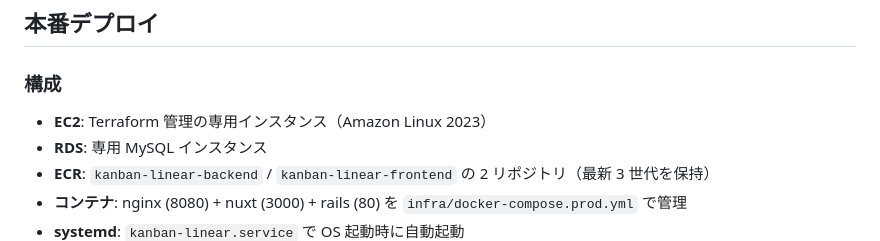
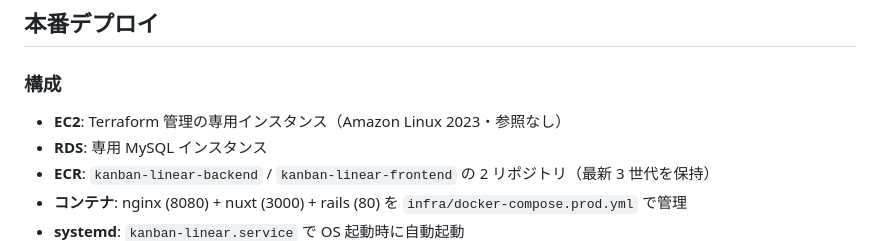
Before and after one commit to yukidaruma28/raisetech-beginnerfinal-project, a Markdown page: README.md, the part around the change. GitHub-like rendering.

Commit message:
Modify EC2 description in README
Updated EC2 description to include reference note.

```diff
--- a/README.md
+++ b/README.md
@@ -206,7 +206,7 @@ PR を作成すると以下が自動で走り、すべて green でないとマ
 
 ### 構成
 
-- **EC2**: Terraform 管理の専用インスタンス（Amazon Linux 2023）
+- **EC2**: Terraform 管理の専用インスタンス（Amazon Linux 2023・参照なし）
 - **RDS**: 専用 MySQL インスタンス
 - **ECR**: `kanban-linear-backend` / `kanban-linear-frontend` の 2 リポジトリ（最新 3 世代を保持）
 - **コンテナ**: nginx (8080) + nuxt (3000) + rails (80) を `infra/docker-compose.prod.yml` で管理
```
